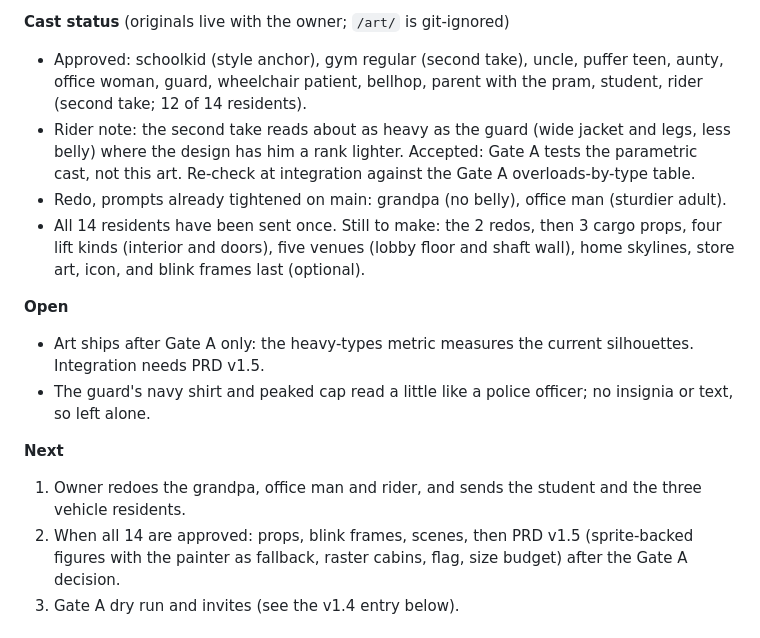
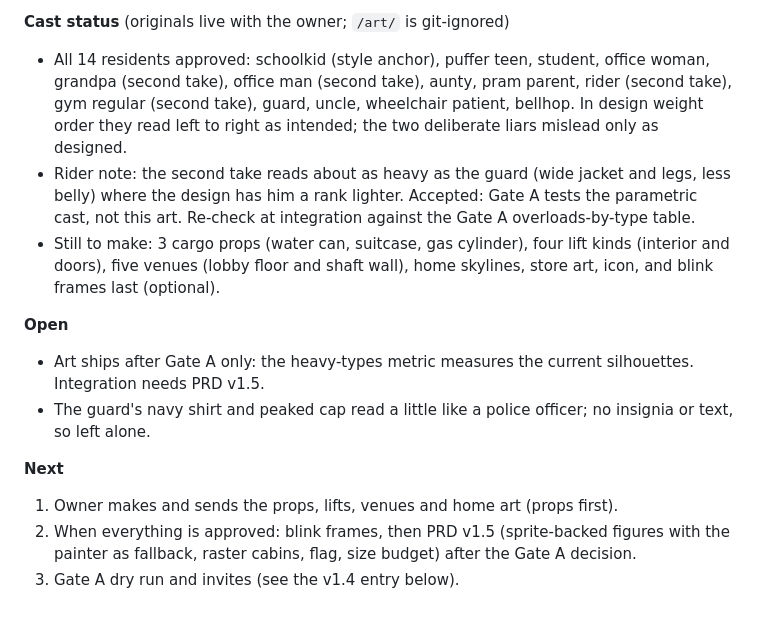
Before and after one commit to SubhadipGitHub/Lift-Load, a Markdown page: .claude/memory/progress.md, the part around the change. Rendered like a GitHub page.

Commit message:
Checkpoint: all 14 residents approved
Co-Authored-By: Claude Sonnet 5.5 <noreply@anthropic.com>
Claude-Session: https://claude.ai/code/session_01K4eNsbRo6KVb6sDrSqNiBB

```diff
--- a/.claude/memory/progress.md
+++ b/.claude/memory/progress.md
@@ -19,22 +19,23 @@ entries; fold older ones into "Earlier".
 - Every resident prompt now carries a skin tone and hex read from `ResidentLook`.
 
 **Cast status** (originals live with the owner; `/art/` is git-ignored)
-- Approved: schoolkid (style anchor), gym regular (second take), uncle, puffer teen, aunty, office woman, guard,
-  wheelchair patient, bellhop, parent with the pram, student, rider (second take; 12 of 14 residents).
+- All 14 residents approved: schoolkid (style anchor), puffer teen, student, office woman, grandpa (second take),
+  office man (second take), aunty, pram parent, rider (second take), gym regular (second take), guard, uncle,
+  wheelchair patient, bellhop. In design weight order they read left to right as intended; the two deliberate liars
+  mislead only as designed.
 - Rider note: the second take reads about as heavy as the guard (wide jacket and legs, less belly) where the design has
   him a rank lighter. Accepted: Gate A tests the parametric cast, not this art. Re-check at integration against the
   Gate A overloads-by-type table.
-- Redo, prompts already tightened on main: grandpa (no belly), office man (sturdier adult).
-- All 14 residents have been sent once. Still to make: the 2 redos, then 3 cargo props, four lift kinds (interior and
-  doors), five venues (lobby floor and shaft wall), home skylines, store art, icon, and blink frames last (optional).
+- Still to make: 3 cargo props (water can, suitcase, gas cylinder), four lift kinds (interior and doors), five
+  venues (lobby floor and shaft wall), home skylines, store art, icon, and blink frames last (optional).
 
 **Open**
 - Art ships after Gate A only: the heavy-types metric measures the current silhouettes. Integration needs PRD v1.5.
 - The guard's navy shirt and peaked cap read a little like a police officer; no insignia or text, so left alone.
 
 **Next**
-1. Owner redoes the grandpa, office man and rider, and sends the student and the three vehicle residents.
-2. When all 14 are approved: props, blink frames, scenes, then PRD v1.5 (sprite-backed figures with the painter as
+1. Owner makes and sends the props, lifts, venues and home art (props first).
+2. When everything is approved: blink frames, then PRD v1.5 (sprite-backed figures with the painter as
    fallback, raster cabins, flag, size budget) after the Gate A decision.
 3. Gate A dry run and invites (see the v1.4 entry below).
 
```
